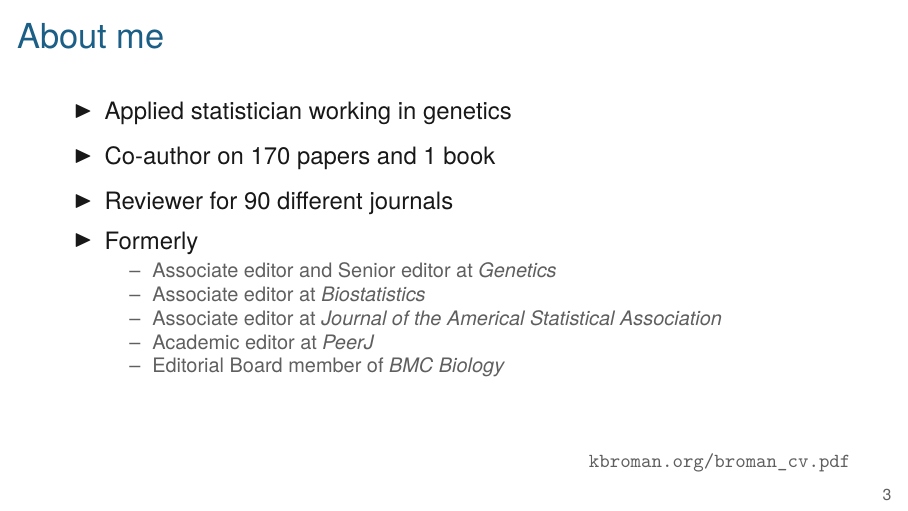
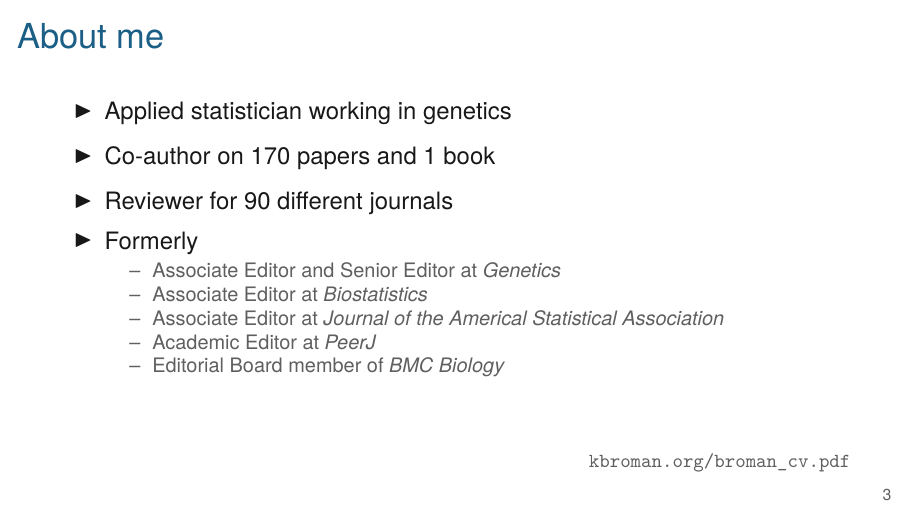
Before and after one commit to kbroman/Talk_Big10Libs, LaTeX slides (oa2023.tex): page 3 of 14. Compiled offline with XeLaTeX.

Commit message:
capitalize AE/SE

```diff
--- a/oa2023.tex
+++ b/oa2023.tex
@@ -89,11 +89,11 @@
 \item Reviewer for 90 different journals
 \item Formerly
   \bi
-\item Associate editor and Senior editor at \emph{Genetics}
-\item Associate editor at \emph{Biostatistics}
-\item Associate editor at \emph{Journal of the Americal Statistical
+\item Associate Editor and Senior Editor at \emph{Genetics}
+\item Associate Editor at \emph{Biostatistics}
+\item Associate Editor at \emph{Journal of the Americal Statistical
 Association}
-\item Academic editor at \emph{PeerJ}
+\item Academic Editor at \emph{PeerJ}
 \item Editorial Board member of \emph{BMC Biology}
   \ei
   \ei
```
